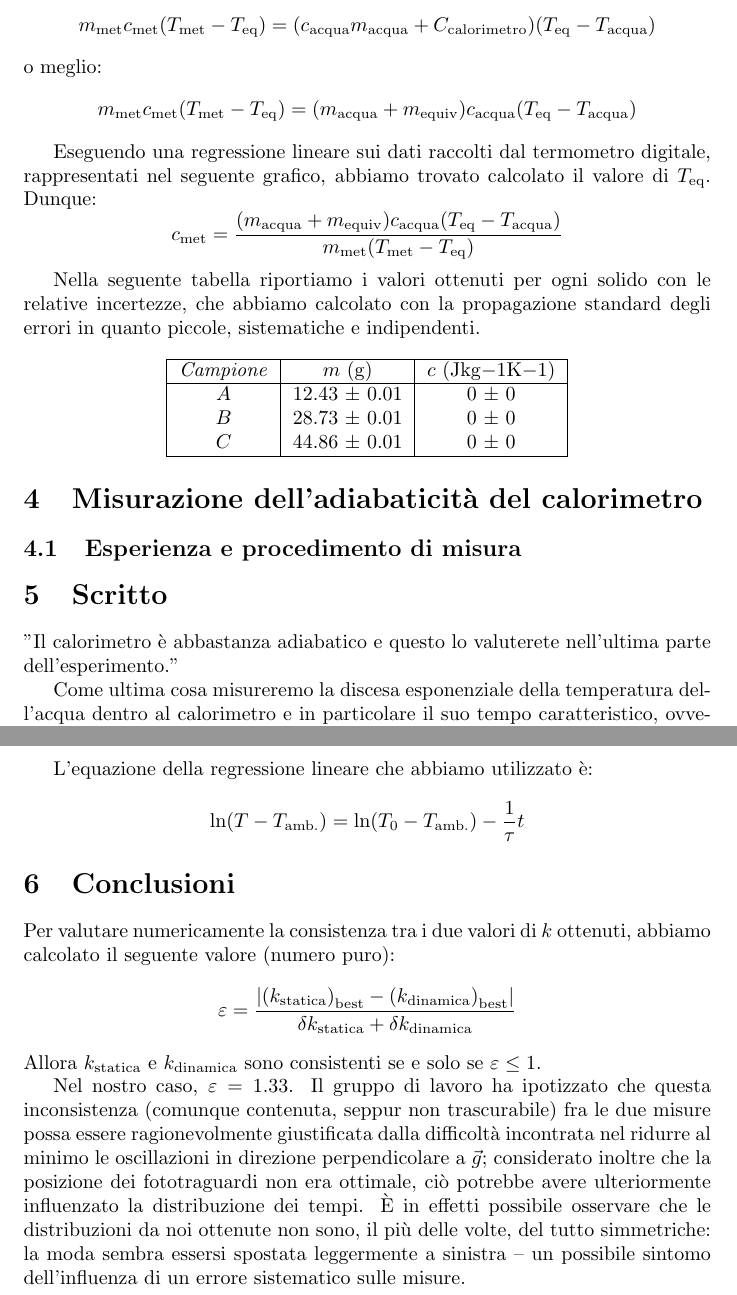
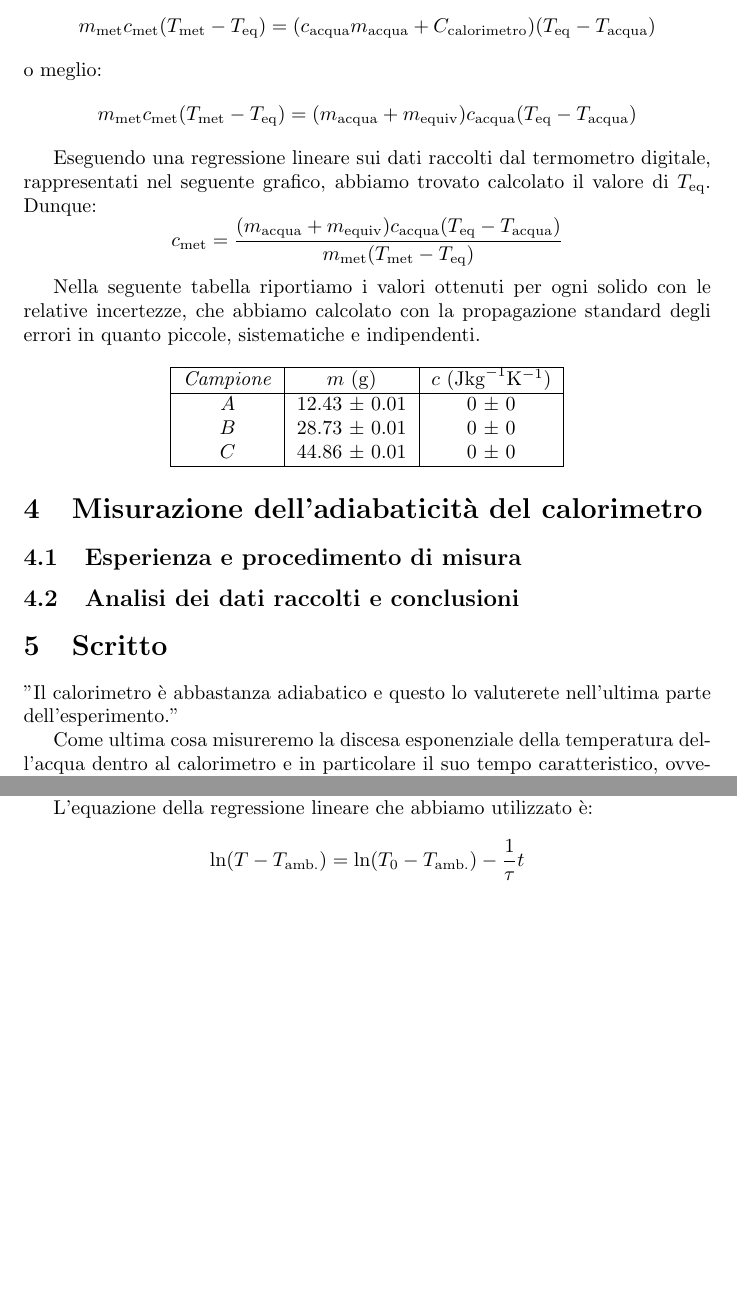
Before and after one commit to RBerga06/unipr-clt-fisica, a LaTeX paper (lab1/r6-calorimetro/relazione.tex): two parts of pages 3 and 4 of 4, joined at a grey line, cut so that both start at the same text, the shorter picture padded with empty space. Compiled offline with pdfLaTeX.

Commit message:
Update relazione.tex

```diff
--- a/lab1/r6-calorimetro/relazione.tex
+++ b/lab1/r6-calorimetro/relazione.tex
@@ -170,7 +170,7 @@ propagazione standard degli errori in quanto piccole, sistematiche e indipendent
 \begin{center}
     \begin{tabular}{ |c|c|c| }
         \hline
-        \emph{Campione} & $m$ ($\unit{g}$) & $c$ ($\unit{J kg{-1} K{-1} }$) \\
+        \emph{Campione} & $m$ ($\unit{g}$) & $c$ ($\unit{J {kg}^{-1} {K}^{-1} }$) \\
         \hline
         $A$ & 12.43 ± 0.01 & 0 ± 0 \\
         $B$ & 28.73 ± 0.01 & 0 ± 0 \\    %TODO: calcolare i valori
@@ -184,6 +184,9 @@ propagazione standard degli errori in quanto piccole, sistematiche e indipendent
 \section{Misurazione dell'adiabaticità del calorimetro}
 
 \subsection{Esperienza e procedimento di misura}
+
+
+\subsection{Analisi dei dati raccolti e conclusioni}
 
 
 
@@ -212,28 +215,4 @@ propagazione standard degli errori in quanto piccole, sistematiche e indipendent
     L'equazione della regressione lineare che abbiamo utilizzato è:
     \[\ln(T-T_\text{amb.})=\ln(T_0-T_\text{amb.})-\frac{1}{\tau}t\]
 
-\section{Conclusioni}
-Per valutare numericamente la consistenza tra i due valori di $k$ ottenuti,
-abbiamo calcolato il seguente valore (numero puro):
-\[
-    \varepsilon =
-    \frac{
-        \left|\left(k_\text{statica}\right)_\text{best} - \left(k_\text{dinamica}\right)_\text{best}\right|
-    }{
-        \delta k_\text{statica} + \delta k_\text{dinamica}
-    }
-\]
-Allora $k_\text{statica}$ e $k_\text{dinamica}$ sono consistenti se e solo se $\varepsilon \le 1$.
-
-Nel nostro caso, $\varepsilon = 1.33$. Il gruppo di lavoro ha ipotizzato che
-questa inconsistenza (comunque contenuta, seppur non trascurabile) fra le due
-misure possa essere ragionevolmente giustificata dalla difficoltà incontrata
-nel ridurre al minimo le oscillazioni in direzione perpendicolare a $\vec{g}$;
-considerato inoltre che la posizione dei fototraguardi non era ottimale, ciò
-potrebbe avere ulteriormente influenzato la distribuzione dei tempi. È in
-effetti possibile osservare che le distribuzioni da noi ottenute non sono,
-il più delle volte, del tutto simmetriche: la moda sembra essersi spostata
-leggermente a sinistra – un possibile sintomo dell'influenza di un
-errore sistematico sulle misure.
-
 \end{document}
```
Also changed, not shown: lab1/r6-calorimetro/relazione.tex (2 more changed lines).
